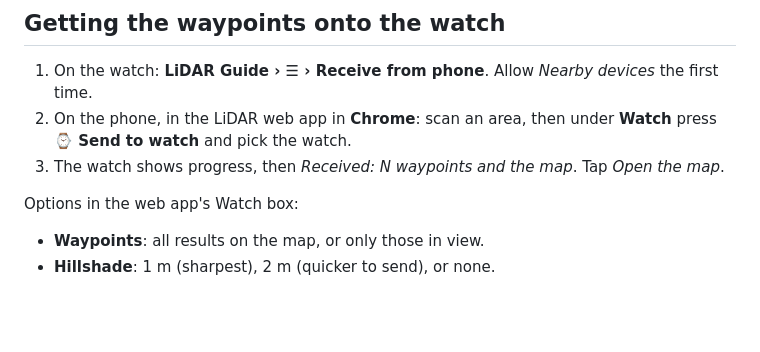
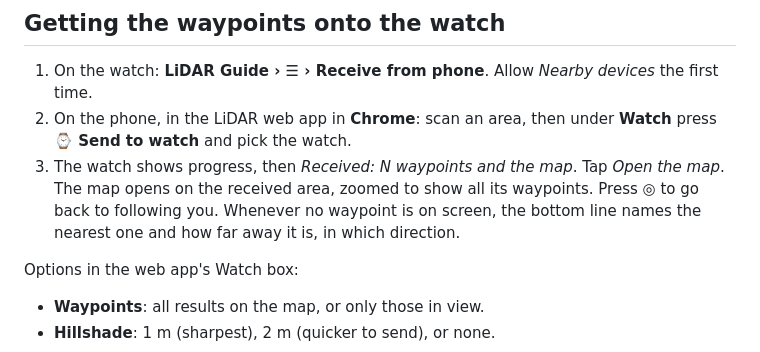
Before and after one commit to evanrobinson1985/Advanced-Map-Scan, a Markdown page: watch-app/README.md, the part around the change. GitHub-like rendering; blank space fills up the shorter version.

```diff
--- a/watch-app/README.md
+++ b/watch-app/README.md
@@ -21,7 +21,7 @@ Once the waypoints are on the watch, it works on its own. It needs no phone and
 
 1. On the watch: **LiDAR Guide › ☰ › Receive from phone**. Allow *Nearby devices* the first time.
 2. On the phone, in the LiDAR web app in **Chrome**: scan an area, then under **Watch** press **⌚ Send to watch** and pick the watch.
-3. The watch shows progress, then *Received: N waypoints and the map*. Tap *Open the map*.
+3. The watch shows progress, then *Received: N waypoints and the map*. Tap *Open the map*. The map opens on the received area, zoomed to show all its waypoints. Press ◎ to go back to following you. Whenever no waypoint is on screen, the bottom line names the nearest one and how far away it is, in which direction.
 
 Options in the web app's Watch box:
 - **Waypoints**: all results on the map, or only those in view.
```
Also changed, not shown: README.md (+12 -11 lines).
